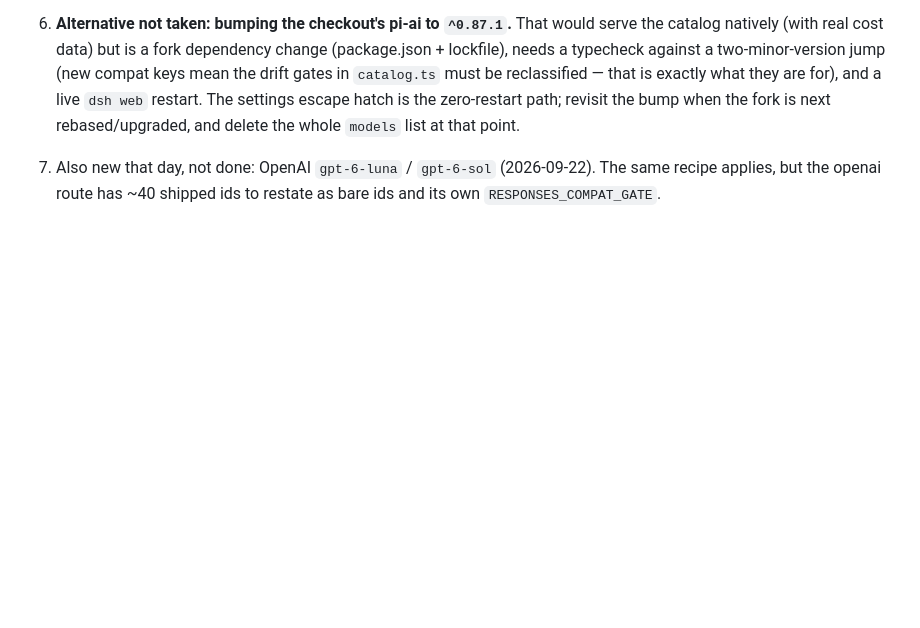
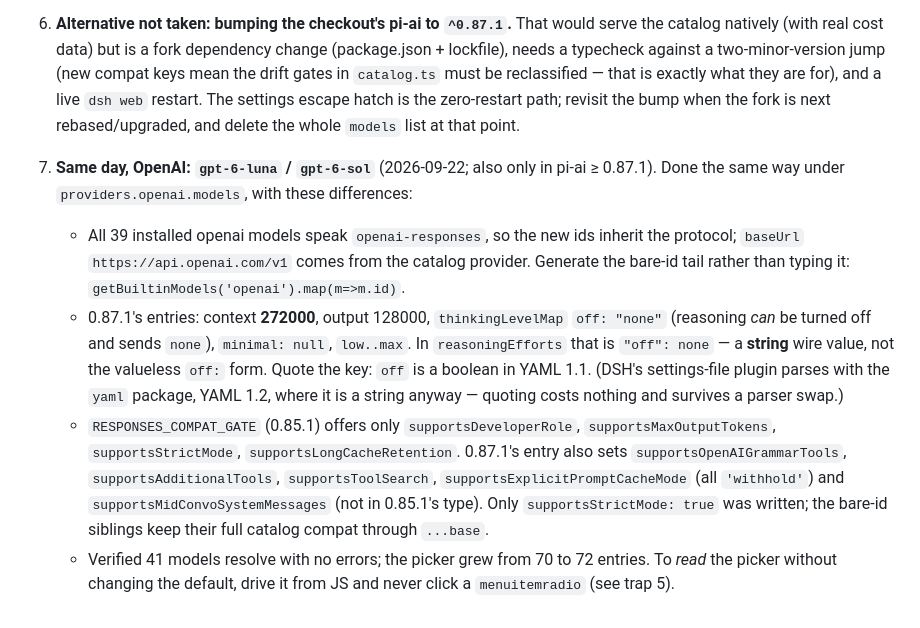
Before and after one commit to Demonstrandum/dsh-plugins, a Markdown page: recipes/anthropic-new-model-before-catalog.md, the part around the change. GitHub-like rendering; blank space fills up the shorter version.

Commit message:
recipe: GPT-6 Luna/Sol via settings.yaml openai models list (pi-ai 0.85.1)

```diff
--- a/recipes/anthropic-new-model-before-catalog.md
+++ b/recipes/anthropic-new-model-before-catalog.md
@@ -269,6 +269,28 @@ What was different the second time, in the order it mattered:
    path; revisit the bump when the fork is next rebased/upgraded, and delete
    the whole `models` list at that point.
 
-7. Also new that day, not done: OpenAI `gpt-6-luna` / `gpt-6-sol`
-   (2026-09-22). The same recipe applies, but the openai route has ~40 shipped
-   ids to restate as bare ids and its own `RESPONSES_COMPAT_GATE`.
+7. **Same day, OpenAI: `gpt-6-luna` / `gpt-6-sol`** (2026-09-22; also only in
+   pi-ai ≥ 0.87.1). Done the same way under `providers.openai.models`, with
+   these differences:
+   - All 39 installed openai models speak `openai-responses`, so the new ids
+     inherit the protocol; `baseUrl` `https://api.openai.com/v1` comes from
+     the catalog provider. Generate the bare-id tail rather than typing it:
+     `getBuiltinModels('openai').map(m=>m.id)`.
+   - 0.87.1's entries: context **272000**, output 128000, `thinkingLevelMap`
+     `off: "none"` (reasoning *can* be turned off and sends `none`),
+     `minimal: null`, `low..max`. In `reasoningEfforts` that is
+     `"off": none` — a **string** wire value, not the valueless `off:` form.
+     Quote the key: `off` is a boolean in YAML 1.1. (DSH's settings-file
+     plugin parses with the `yaml` package, YAML 1.2, where it is a string
+     anyway — quoting costs nothing and survives a parser swap.)
+   - `RESPONSES_COMPAT_GATE` (0.85.1) offers only `supportsDeveloperRole`,
+     `supportsMaxOutputTokens`, `supportsStrictMode`,
+     `supportsLongCacheRetention`. 0.87.1's entry also sets
+     `supportsOpenAIGrammarTools`, `supportsAdditionalTools`,
+     `supportsToolSearch`, `supportsExplicitPromptCacheMode` (all
+     `'withhold'`) and `supportsMidConvoSystemMessages` (not in 0.85.1's
+     type). Only `supportsStrictMode: true` was written; the bare-id siblings
+     keep their full catalog compat through `...base`.
+   - Verified 41 models resolve with no errors; the picker grew from 70 to 72
+     entries. To *read* the picker without changing the default, drive it
+     from JS and never click a `menuitemradio` (see trap 5).
```
Also changed, not shown: AGENTS.md (+2 -1 lines).
